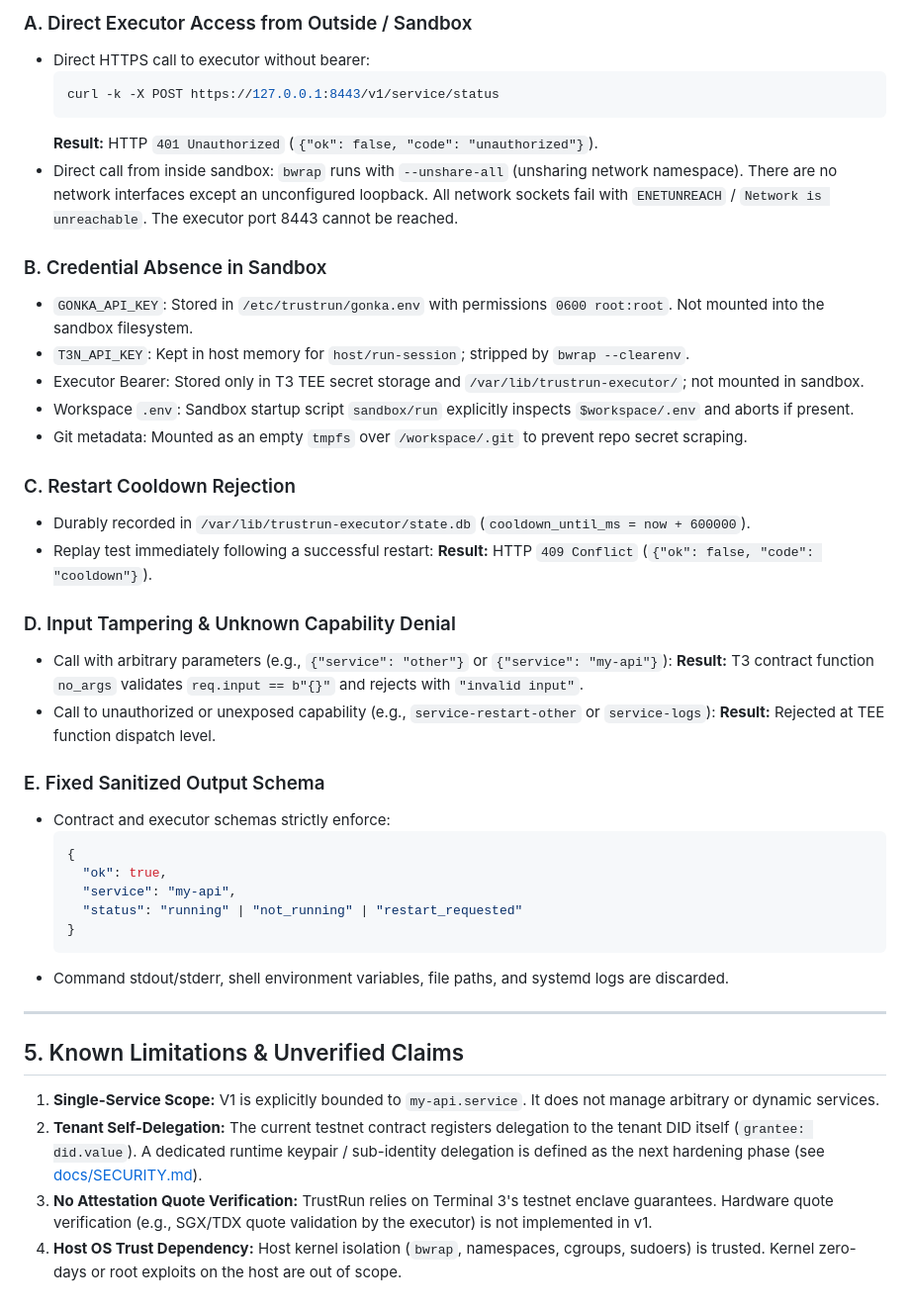
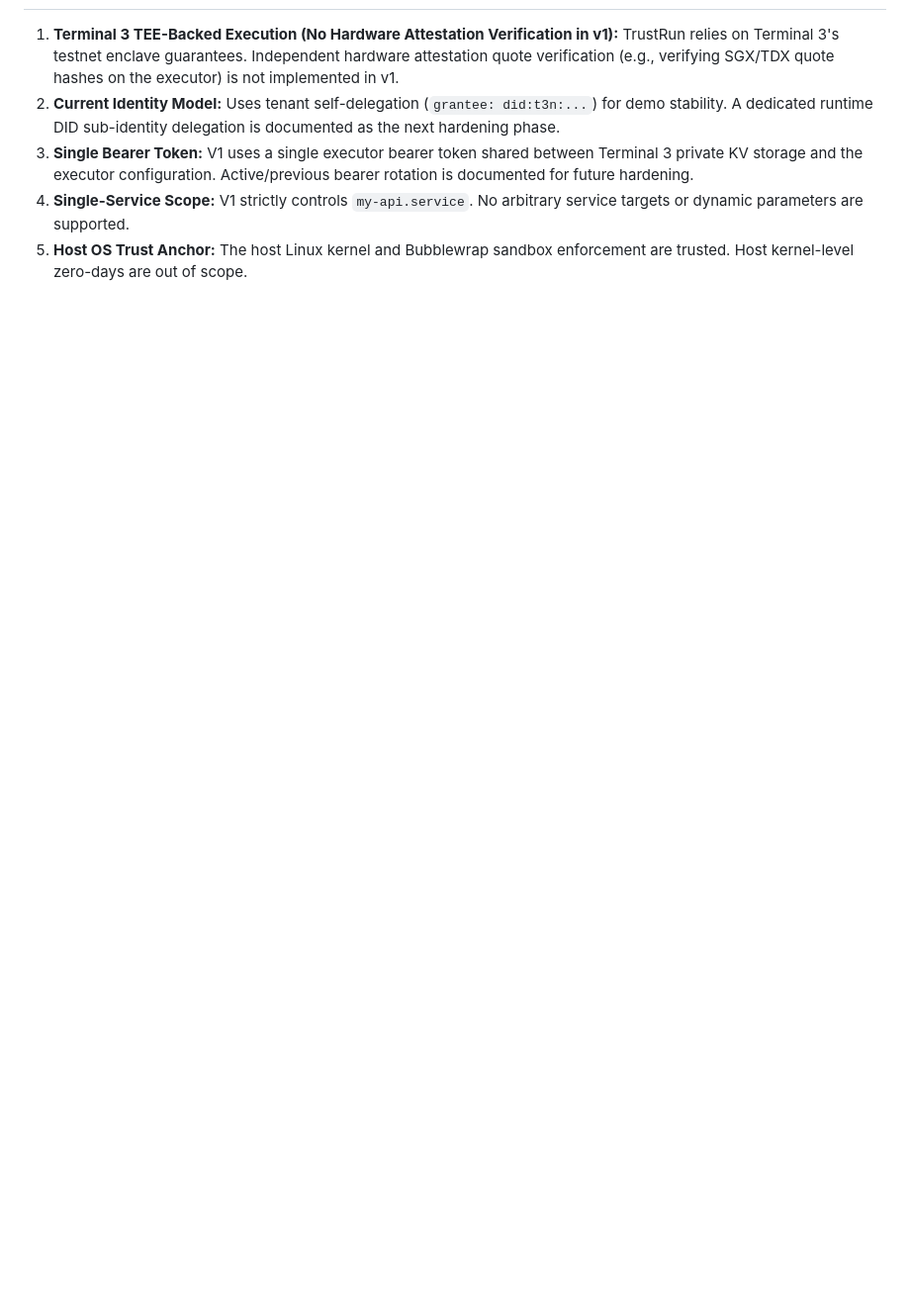
Before and after one commit to ryanlau1220/TrustRun, a Markdown page: docs/EVIDENCE.md, the part around one of its changes. Shown at 99% size. GitHub-like rendering; blank space fills up the shorter version.

````diff
--- a/docs/EVIDENCE.md
+++ b/docs/EVIDENCE.md
@@ -79,47 +91,6 @@ The test script `scripts/t3-live-proof.mjs` was executed against the live TEE te
 
-### A. Direct Executor Access from Outside / Sandbox
-* Direct HTTPS call to executor without bearer:
-  ```bash
-  curl -k -X POST https://127.0.0.1:8443/v1/service/status
-  ```
-  **Result:** HTTP `401 Unauthorized` (`{"ok": false, "code": "unauthorized"}`).
-* Direct call from inside sandbox:
-  `bwrap` runs with `--unshare-all` (unsharing network namespace). There are no network interfaces except an unconfigured loopback. All network sockets fail with `ENETUNREACH` / `Network is unreachable`. The executor port 8443 cannot be reached.
-
-### B. Credential Absence in Sandbox
-* `GONKA_API_KEY`: Stored in `/etc/trustrun/gonka.env` with permissions `0600 root:root`. Not mounted into the sandbox filesystem.
-* `T3N_API_KEY`: Kept in host memory for `host/run-session`; stripped by `bwrap --clearenv`.
-* Executor Bearer: Stored only in T3 TEE secret storage and `/var/lib/trustrun-executor/`; not mounted in sandbox.
-* Workspace `.env`: Sandbox startup script `sandbox/run` explicitly inspects `$workspace/.env` and aborts if present.
-* Git metadata: Mounted as an empty `tmpfs` over `/workspace/.git` to prevent repo secret scraping.
-
-### C. Restart Cooldown Rejection
-* Durably recorded in `/var/lib/trustrun-executor/state.db` (`cooldown_until_ms = now + 600000`).
-* Replay test immediately following a successful restart:
-  **Result:** HTTP `409 Conflict` (`{"ok": false, "code": "cooldown"}`).
-
-### D. Input Tampering & Unknown Capability Denial
-* Call with arbitrary parameters (e.g., `{"service": "other"}` or `{"service": "my-api"}`):
-  **Result:** T3 contract function `no_args` validates `req.input == b"{}"` and rejects with `"invalid input"`.
-* Call to unauthorized or unexposed capability (e.g., `service-restart-other` or `service-logs`):
-  **Result:** Rejected at TEE function dispatch level.
-
-### E. Fixed Sanitized Output Schema
-* Contract and executor schemas strictly enforce:
-  ```json
-  {
-    "ok": true,
-    "service": "my-api",
-    "status": "running" | "not_running" | "restart_requested"
-  }
-  ```
-* Command stdout/stderr, shell environment variables, file paths, and systemd logs are discarded.
-
----
-
-## 5. Known Limitations & Unverified Claims
-
-1. **Single-Service Scope:** V1 is explicitly bounded to `my-api.service`. It does not manage arbitrary or dynamic services.
-2. **Tenant Self-Delegation:** The current testnet contract registers delegation to the tenant DID itself (`grantee: did.value`). A dedicated runtime keypair / sub-identity delegation is defined as the next hardening phase (see [docs/SECURITY.md](SECURITY.md)).
-3. **No Attestation Quote Verification:** TrustRun relies on Terminal 3's testnet enclave guarantees. Hardware quote verification (e.g., SGX/TDX quote validation by the executor) is not implemented in v1.
-4. **Host OS Trust Dependency:** Host kernel isolation (`bwrap`, namespaces, cgroups, sudoers) is trusted. Kernel zero-days or root exploits on the host are out of scope.
+1. **Terminal 3 TEE-Backed Execution (No Hardware Attestation Verification in v1):** TrustRun relies on Terminal 3's testnet enclave guarantees. Independent hardware attestation quote verification (e.g., verifying SGX/TDX quote hashes on the executor) is not implemented in v1.
+2. **Current Identity Model:** Uses tenant self-delegation (`grantee: did:t3n:...`) for demo stability. A dedicated runtime DID sub-identity delegation is documented as the next hardening phase.
+3. **Single Bearer Token:** V1 uses a single executor bearer token shared between Terminal 3 private KV storage and the executor configuration. Active/previous bearer rotation is documented for future hardening.
+4. **Single-Service Scope:** V1 strictly controls `my-api.service`. No arbitrary service targets or dynamic parameters are supported.
+5. **Host OS Trust Anchor:** The host Linux kernel and Bubblewrap sandbox enforcement are trusted. Host kernel-level zero-days are out of scope.
````
Also changed, not shown: other parts of docs/EVIDENCE.md (+68 -56 lines).
